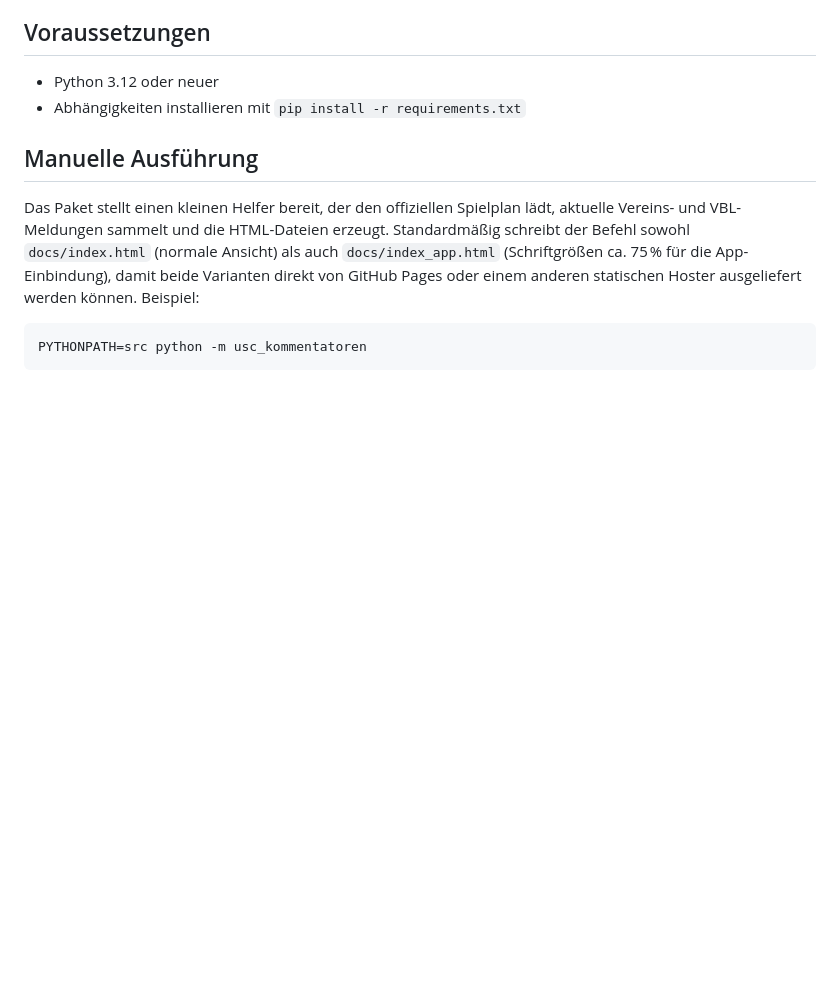
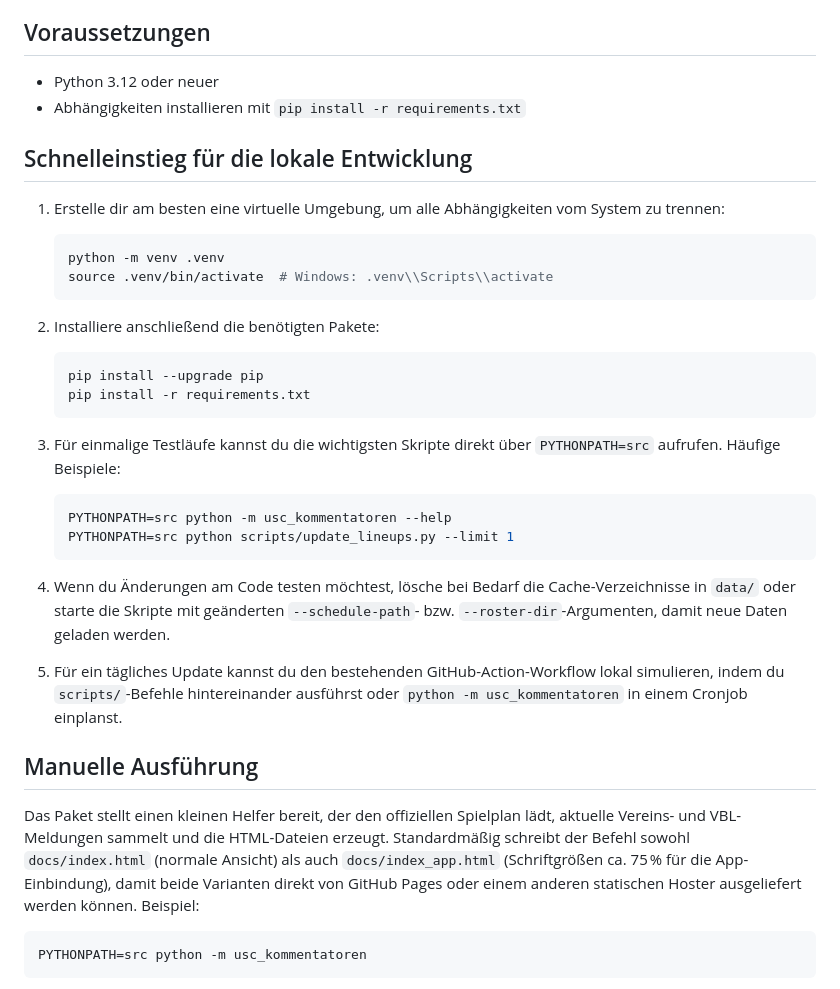
Before and after one commit to uscmuenster/usc_streaminginfos, a Markdown page: README.md, the part around the change. Rendered like a GitHub page; blank space fills up the shorter version.

Commit message:
Add local development quickstart to README

````diff
--- a/README.md
+++ b/README.md
@@ -47,6 +47,33 @@ Standardmäßig landet die Datei unter `docs/internationale_spiele.html` und kan
 
 * Python 3.12 oder neuer
 * Abhängigkeiten installieren mit `pip install -r requirements.txt`
+
+## Schnelleinstieg für die lokale Entwicklung
+
+1. Erstelle dir am besten eine virtuelle Umgebung, um alle Abhängigkeiten vom System zu trennen:
+
+   ```bash
+   python -m venv .venv
+   source .venv/bin/activate  # Windows: .venv\\Scripts\\activate
+   ```
+
+2. Installiere anschließend die benötigten Pakete:
+
+   ```bash
+   pip install --upgrade pip
+   pip install -r requirements.txt
+   ```
+
+3. Für einmalige Testläufe kannst du die wichtigsten Skripte direkt über `PYTHONPATH=src` aufrufen. Häufige Beispiele:
+
+   ```bash
+   PYTHONPATH=src python -m usc_kommentatoren --help
+   PYTHONPATH=src python scripts/update_lineups.py --limit 1
+   ```
+
+4. Wenn du Änderungen am Code testen möchtest, lösche bei Bedarf die Cache-Verzeichnisse in `data/` oder starte die Skripte mit geänderten `--schedule-path`- bzw. `--roster-dir`-Argumenten, damit neue Daten geladen werden.
+
+5. Für ein tägliches Update kannst du den bestehenden GitHub-Action-Workflow lokal simulieren, indem du `scripts/`-Befehle hintereinander ausführst oder `python -m usc_kommentatoren` in einem Cronjob einplanst.
 
 ## Manuelle Ausführung
 
````
